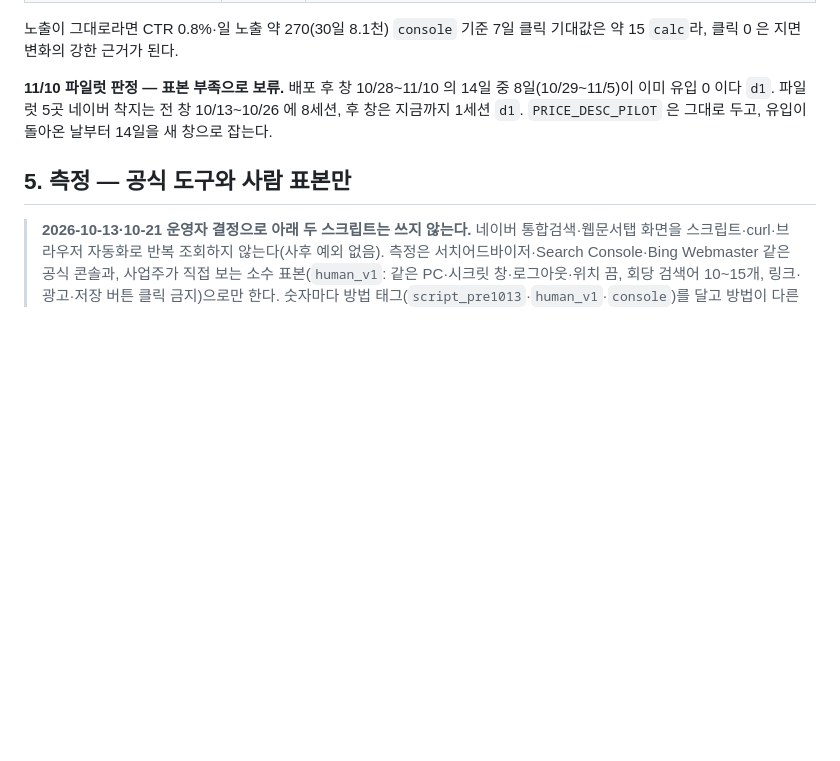
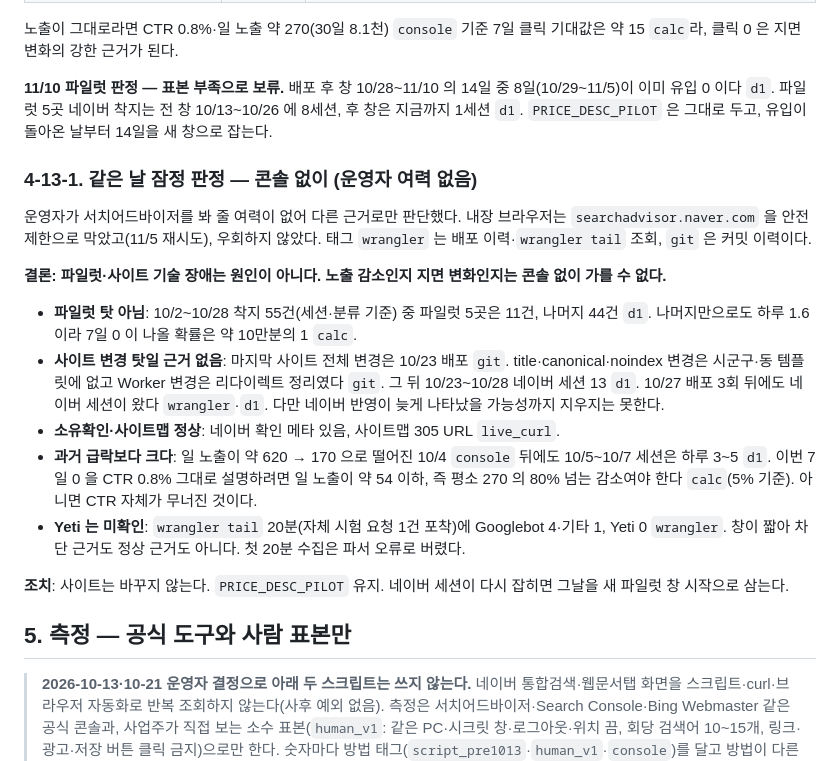
Before and after one commit to ltw-freedom/yupumjeongri.xyz, a Markdown page: docs/seo-naver.md, the part around the change. Rendered like a GitHub page; blank space fills up the shorter version.

Commit message:
11/5 유입 0 잠정 판정: 파일럿·사이트 장애 배제, 노출·지면 구분은 콘솔 없이 미확인
Co-Authored-By: Claude Opus 5.5 <noreply@anthropic.com>

```diff
--- a/docs/seo-naver.md
+++ b/docs/seo-naver.md
@@ -518,6 +518,21 @@ SEO/GEO 지적 1건 'Meta Description too long or too short' — 171자. 전 사
 **11/10 파일럿 판정 — 표본 부족으로 보류.** 배포 후 창 10/28~11/10 의 14일 중 8일(10/29~11/5)이 이미 유입 0 이다 `d1`.
 파일럿 5곳 네이버 착지는 전 창 10/13~10/26 에 8세션, 후 창은 지금까지 1세션 `d1`. `PRICE_DESC_PILOT` 은 그대로 두고, 유입이 돌아온 날부터 14일을 새 창으로 잡는다.
 
+### 4-13-1. 같은 날 잠정 판정 — 콘솔 없이 (운영자 여력 없음)
+
+운영자가 서치어드바이저를 봐 줄 여력이 없어 다른 근거로만 판단했다. 내장 브라우저는 `searchadvisor.naver.com` 을 안전 제한으로 막았고(11/5 재시도), 우회하지 않았다.
+태그 `wrangler` 는 배포 이력·`wrangler tail` 조회, `git` 은 커밋 이력이다.
+
+**결론: 파일럿·사이트 기술 장애는 원인이 아니다. 노출 감소인지 지면 변화인지는 콘솔 없이 가를 수 없다.**
+
+- **파일럿 탓 아님**: 10/2~10/28 착지 55건(세션·분류 기준) 중 파일럿 5곳은 11건, 나머지 44건 `d1`. 나머지만으로도 하루 1.6 이라 7일 0 이 나올 확률은 약 10만분의 1 `calc`.
+- **사이트 변경 탓일 근거 없음**: 마지막 사이트 전체 변경은 10/23 배포 `git`. title·canonical·noindex 변경은 시군구·동 템플릿에 없고 Worker 변경은 리다이렉트 정리였다 `git`. 그 뒤 10/23~10/28 네이버 세션 13 `d1`. 10/27 배포 3회 뒤에도 네이버 세션이 왔다 `wrangler`·`d1`. 다만 네이버 반영이 늦게 나타났을 가능성까지 지우지는 못한다.
+- **소유확인·사이트맵 정상**: 네이버 확인 메타 있음, 사이트맵 305 URL `live_curl`.
+- **과거 급락보다 크다**: 일 노출이 약 620 → 170 으로 떨어진 10/4 `console` 뒤에도 10/5~10/7 세션은 하루 3~5 `d1`. 이번 7일 0 을 CTR 0.8% 그대로 설명하려면 일 노출이 약 54 이하, 즉 평소 270 의 80% 넘는 감소여야 한다 `calc`(5% 기준). 아니면 CTR 자체가 무너진 것이다.
+- **Yeti 는 미확인**: `wrangler tail` 20분(자체 시험 요청 1건 포착)에 Googlebot 4·기타 1, Yeti 0 `wrangler`. 창이 짧아 차단 근거도 정상 근거도 아니다. 첫 20분 수집은 파서 오류로 버렸다.
+
+**조치**: 사이트는 바꾸지 않는다. `PRICE_DESC_PILOT` 유지. 네이버 세션이 다시 잡히면 그날을 새 파일럿 창 시작으로 삼는다.
+
 ## 5. 측정 — 공식 도구와 사람 표본만
 
 > **2026-10-13·10-21 운영자 결정으로 아래 두 스크립트는 쓰지 않는다.** 네이버 통합검색·웹문서탭 화면을 스크립트·curl·브라우저 자동화로
```
